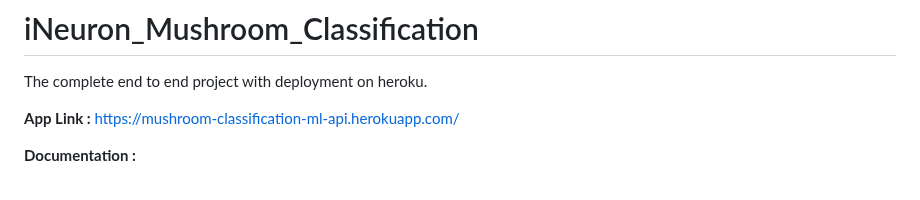
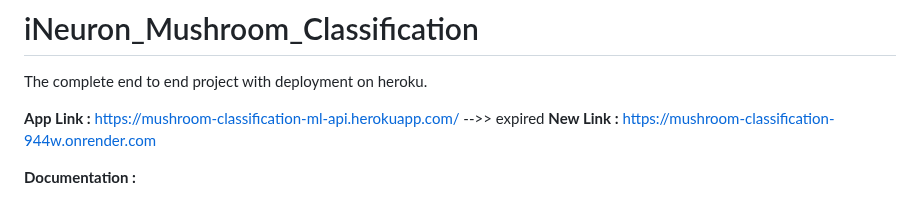
Before and after one commit to Akshay-Paunikar/iNeuron_Internship_Mushroom_Classification, a Markdown page: README.md, the part around the change. Drawn GitHub-style.

```diff
--- a/README.md
+++ b/README.md
@@ -1,7 +1,8 @@
 # iNeuron_Mushroom_Classification
 The complete end to end project with deployment on heroku.
 
-<b>App Link :</b> https://mushroom-classification-ml-api.herokuapp.com/
+<b>App Link :</b> https://mushroom-classification-ml-api.herokuapp.com/ -->> expired
+<b>New Link :</b> https://mushroom-classification-944w.onrender.com
 
 <b>Documentation :</b>
 
```
